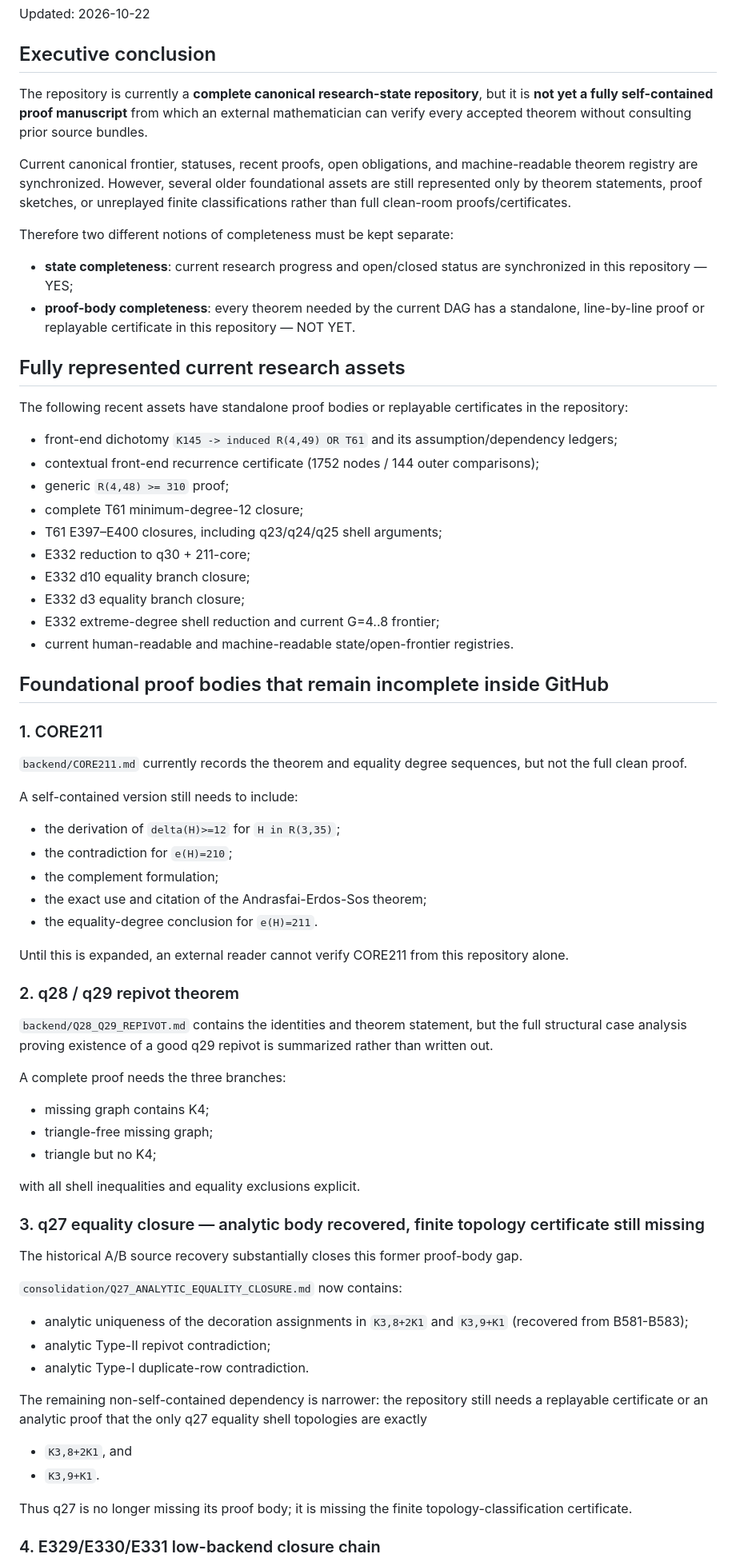
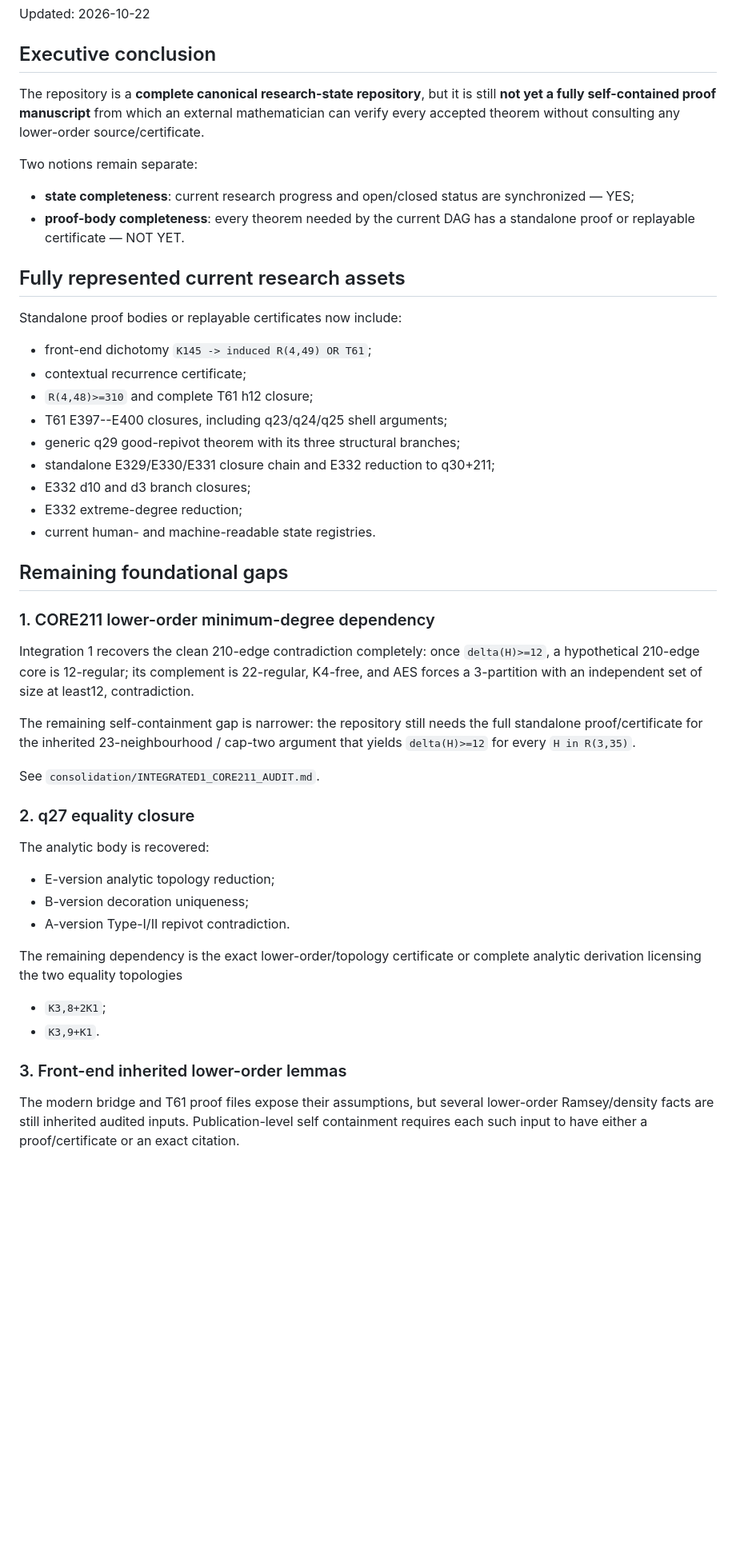
Before and after one commit to Icarus-K-Laplace/EG617-r12-proof, a Markdown page: PROOF_COMPLETENESS_AUDIT.md, the part around one of its changes. Shown at 80% size. GitHub-like rendering; blank space fills up the shorter version.

Commit message:
Update proof completeness after Integration1 recovery

```diff
--- a/PROOF_COMPLETENESS_AUDIT.md
+++ b/PROOF_COMPLETENESS_AUDIT.md
@@ -4,74 +4,51 @@ Updated: 2026-10-22
 
 ## Executive conclusion
 
-The repository is currently a **complete canonical research-state repository**, but it is **not yet a fully self-contained proof manuscript** from which an external mathematician can verify every accepted theorem without consulting prior source bundles.
+The repository is a **complete canonical research-state repository**, but it is still **not yet a fully self-contained proof manuscript** from which an external mathematician can verify every accepted theorem without consulting any lower-order source/certificate.
 
-Current canonical frontier, statuses, recent proofs, open obligations, and machine-readable theorem registry are synchronized. However, several older foundational assets are still represented only by theorem statements, proof sketches, or unreplayed finite classifications rather than full clean-room proofs/certificates.
+Two notions remain separate:
 
-Therefore two different notions of completeness must be kept separate:
-
-- **state completeness**: current research progress and open/closed status are synchronized in this repository — YES;
-- **proof-body completeness**: every theorem needed by the current DAG has a standalone, line-by-line proof or replayable certificate in this repository — NOT YET.
+- **state completeness**: current research progress and open/closed status are synchronized — YES;
+- **proof-body completeness**: every theorem needed by the current DAG has a standalone proof or replayable certificate — NOT YET.
 
 ## Fully represented current research assets
 
-The following recent assets have standalone proof bodies or replayable certificates in the repository:
+Standalone proof bodies or replayable certificates now include:
 
-- front-end dichotomy `K145 -> induced R(4,49) OR T61` and its assumption/dependency ledgers;
-- contextual front-end recurrence certificate (1752 nodes / 144 outer comparisons);
-- generic `R(4,48) >= 310` proof;
-- complete T61 minimum-degree-12 closure;
-- T61 E397–E400 closures, including q23/q24/q25 shell arguments;
-- E332 reduction to q30 + 211-core;
-- E332 d10 equality branch closure;
-- E332 d3 equality branch closure;
-- E332 extreme-degree shell reduction and current G=4..8 frontier;
-- current human-readable and machine-readable state/open-frontier registries.
+- front-end dichotomy `K145 -> induced R(4,49) OR T61`;
+- contextual recurrence certificate;
+- `R(4,48)>=310` and complete T61 h12 closure;
+- T61 E397--E400 closures, including q23/q24/q25 shell arguments;
+- generic q29 good-repivot theorem with its three structural branches;
+- standalone E329/E330/E331 closure chain and E332 reduction to q30+211;
+- E332 d10 and d3 branch closures;
+- E332 extreme-degree reduction;
+- current human- and machine-readable state registries.
 
-## Foundational proof bodies that remain incomplete inside GitHub
+## Remaining foundational gaps
 
-### 1. CORE211
+### 1. CORE211 lower-order minimum-degree dependency
 
-`backend/CORE211.md` currently records the theorem and equality degree sequences, but not the full clean proof.
+Integration 1 recovers the clean 210-edge contradiction completely: once `delta(H)>=12`, a hypothetical 210-edge core is 12-regular; its complement is 22-regular, K4-free, and AES forces a 3-partition with an independent set of size at least12, contradiction.
 
-A self-contained version still needs to include:
+The remaining self-containment gap is narrower: the repository still needs the full standalone proof/certificate for the inherited 23-neighbourhood / cap-two argument that yields `delta(H)>=12` for every `H in R(3,35)`.
 
-- the derivation of `delta(H)>=12` for `H in R(3,35)`;
-- the contradiction for `e(H)=210`;
-- the complement formulation;
-- the exact use and citation of the Andrasfai-Erdos-Sos theorem;
-- the equality-degree conclusion for `e(H)=211`.
+See `consolidation/INTEGRATED1_CORE211_AUDIT.md`.
 
-Until this is expanded, an external reader cannot verify CORE211 from this repository alone.
+### 2. q27 equality closure
 
-### 2. q28 / q29 repivot theorem
+The analytic body is recovered:
 
-`backend/Q28_Q29_REPIVOT.md` contains the identities and theorem statement, but the full structural case analysis proving existence of a good q29 repivot is summarized rather than written out.
+- E-version analytic topology reduction;
+- B-version decoration uniqueness;
+- A-version Type-I/II repivot contradiction.
 
-A complete proof needs the three branches:
+The remaining dependency is the exact lower-order/topology certificate or complete analytic derivation licensing the two equality topologies
 
-- missing graph contains K4;
-- triangle-free missing graph;
-- triangle but no K4;
-
-with all shell inequalities and equality exclusions explicit.
-
-### 3. q27 equality closure — analytic body recovered, finite topology certificate still missing
-
-The historical A/B source recovery substantially closes this former proof-body gap.
-
-`consolidation/Q27_ANALYTIC_EQUALITY_CLOSURE.md` now contains:
-
-- analytic uniqueness of the decoration assignments in `K3,8+2K1` and `K3,9+K1` (recovered from B581-B583);
-- analytic Type-II repivot contradiction;
-- analytic Type-I duplicate-row contradiction.
-
-The remaining non-self-contained dependency is narrower: the repository still needs a replayable certificate or an analytic proof that the only q27 equality shell topologies are exactly
-
-- `K3,8+2K1`, and
+- `K3,8+2K1`;
 - `K3,9+K1`.
 
-Thus q27 is no longer missing its proof body; it is missing the finite topology-classification certificate.
+### 3. Front-end inherited lower-order lemmas
 
-### 4. E329/E330/E331 low-backend closure chain
+The modern bridge and T61 proof files expose their assumptions, but several lower-order Ramsey/density facts are still inherited audited inputs. Publication-level self containment requires each such input to have either a proof/certificate or an exact citation.
 
```
Also changed, not shown: other parts of PROOF_COMPLETENESS_AUDIT.md (+17 -25 lines).
